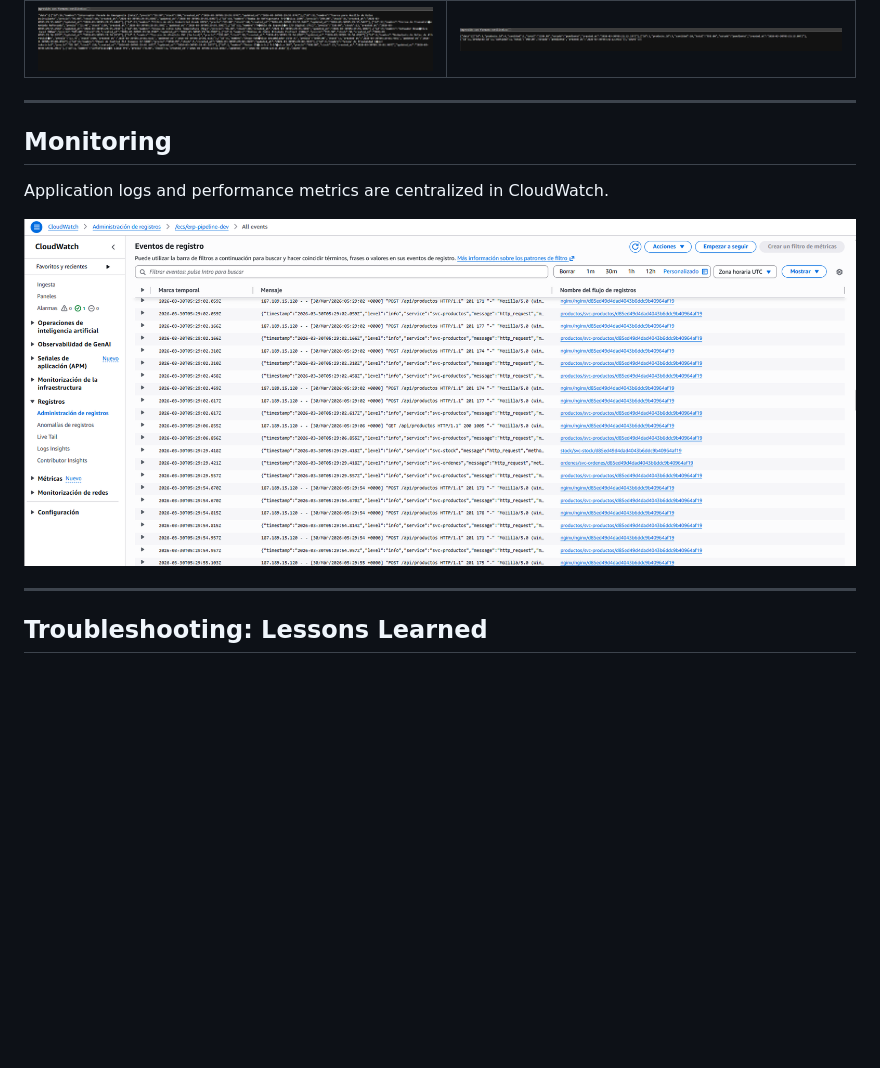
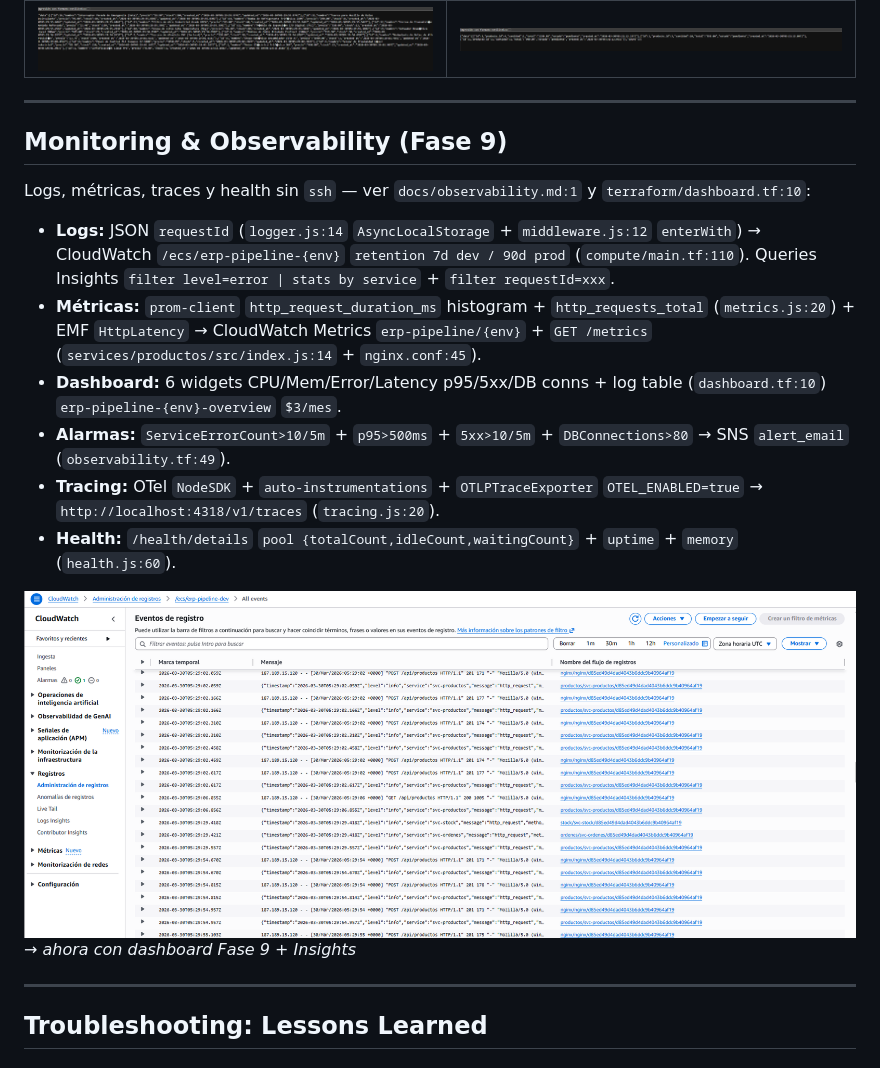
Before and after one commit to Francisco-cor/Pipeline_CI-CD_IaC, a Markdown page: README.md, the part around the change. Drawn GitHub-style; blank space fills up the shorter version.

```diff
--- a/README.md
+++ b/README.md
@@ -142,11 +142,18 @@ The system comes with industrial seed data (BOM). Below are examples of the JSON
 
 ---
 
-## Monitoring
+## Monitoring & Observability (Fase 9)
 
-Application logs and performance metrics are centralized in CloudWatch.
+Logs, métricas, traces y health sin `ssh` — ver `docs/observability.md:1` y `terraform/dashboard.tf:10`:
 
-![CloudWatch Monitoring](docs/screenshots/cloudwatch.png)
+- **Logs:** JSON `requestId` (`logger.js:14` `AsyncLocalStorage` + `middleware.js:12` `enterWith`) → CloudWatch `/ecs/erp-pipeline-{env}` `retention 7d dev / 90d prod` (`compute/main.tf:110`). Queries Insights `filter level=error | stats by service` + `filter requestId=xxx`.
+- **Métricas:** `prom-client` `http_request_duration_ms` histogram + `http_requests_total` (`metrics.js:20`) + EMF `HttpLatency` → CloudWatch Metrics `erp-pipeline/{env}` + `GET /metrics` (`services/productos/src/index.js:14` + `nginx.conf:45`).
+- **Dashboard:** 6 widgets CPU/Mem/Error/Latency p95/5xx/DB conns + log table (`dashboard.tf:10`) `erp-pipeline-{env}-overview` `$3/mes`.
+- **Alarmas:** `ServiceErrorCount>10/5m` + `p95>500ms` + `5xx>10/5m` + `DBConnections>80` → SNS `alert_email` (`observability.tf:49`).
+- **Tracing:** OTel `NodeSDK` + `auto-instrumentations` + `OTLPTraceExporter` `OTEL_ENABLED=true` → `http://localhost:4318/v1/traces` (`tracing.js:20`).
+- **Health:** `/health/details` `pool {totalCount,idleCount,waitingCount}` + `uptime` + `memory` (`health.js:60`).
+
+![CloudWatch Monitoring](docs/screenshots/cloudwatch.png) _→ ahora con dashboard Fase 9 + Insights_
 
 ---
 
```
Also changed, not shown: docs/ARCHITECTURE.md (+11 -6 lines).
